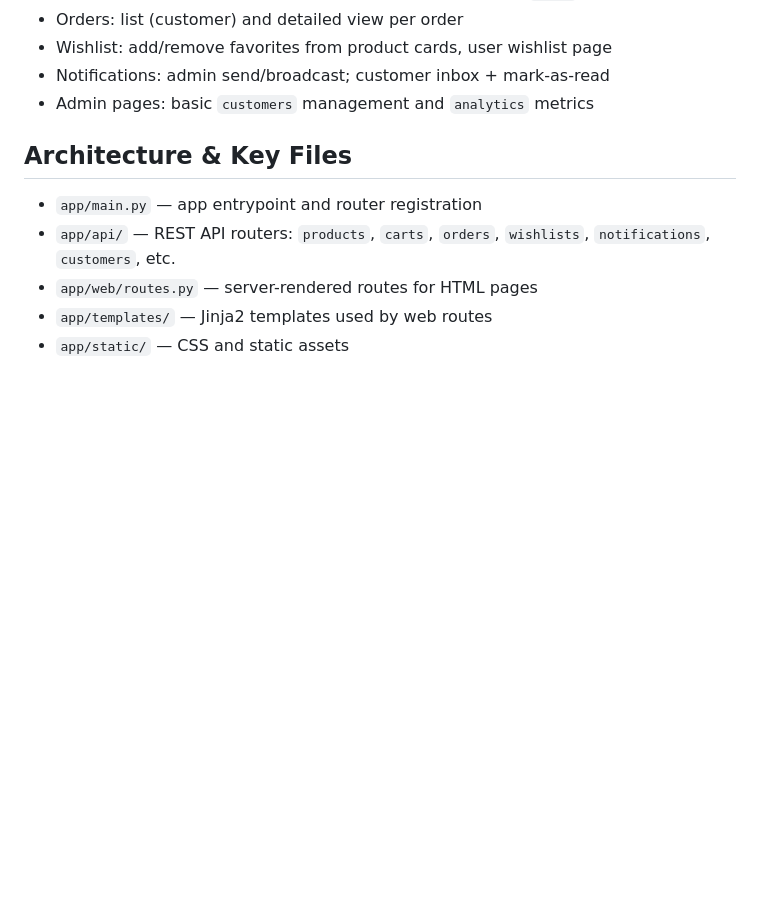
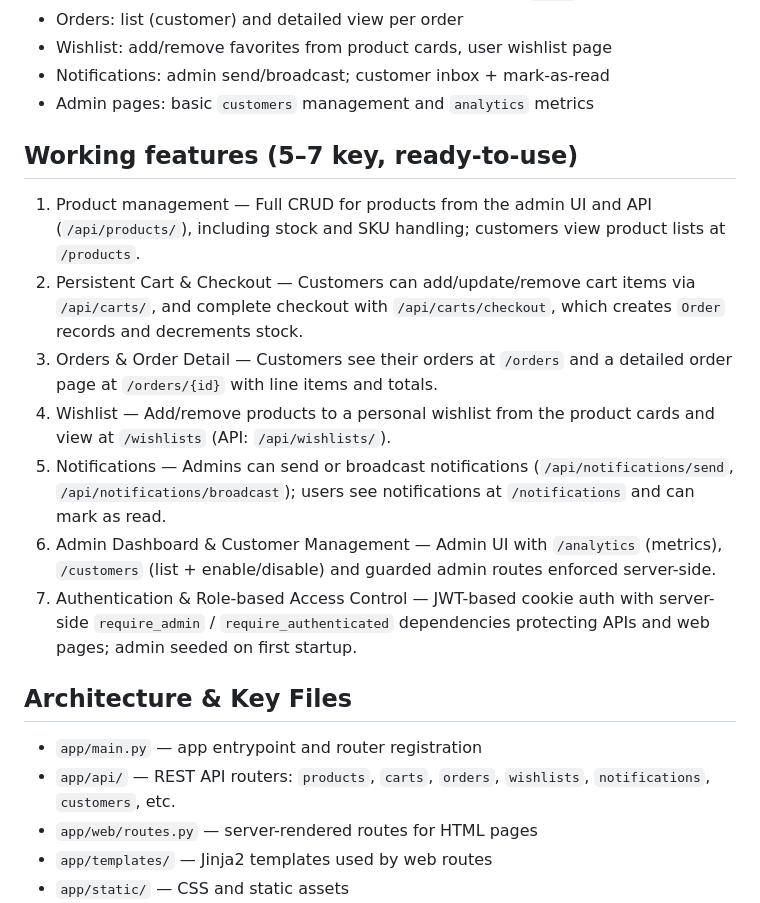
Before and after one commit to mateen212/inventoryManagementSystem-, a Markdown page: README.md, the part around the change. GitHub-like rendering; blank space fills up the shorter version.

Commit message:
feat: Update README with detailed working features and admin functionalities

```diff
--- a/README.md
+++ b/README.md
@@ -16,6 +16,16 @@ Primary features (implemented)
 - Wishlist: add/remove favorites from product cards, user wishlist page
 - Notifications: admin send/broadcast; customer inbox + mark-as-read
 - Admin pages: basic `customers` management and `analytics` metrics
+
+Working features (5–7 key, ready-to-use)
+-------------------------------------
+1. Product management — Full CRUD for products from the admin UI and API (`/api/products/`), including stock and SKU handling; customers view product lists at `/products`.
+2. Persistent Cart & Checkout — Customers can add/update/remove cart items via `/api/carts/`, and complete checkout with `/api/carts/checkout`, which creates `Order` records and decrements stock.
+3. Orders & Order Detail — Customers see their orders at `/orders` and a detailed order page at `/orders/{id}` with line items and totals.
+4. Wishlist — Add/remove products to a personal wishlist from the product cards and view at `/wishlists` (API: `/api/wishlists/`).
+5. Notifications — Admins can send or broadcast notifications (`/api/notifications/send`, `/api/notifications/broadcast`); users see notifications at `/notifications` and can mark as read.
+6. Admin Dashboard & Customer Management — Admin UI with `/analytics` (metrics), `/customers` (list + enable/disable) and guarded admin routes enforced server-side.
+7. Authentication & Role-based Access Control — JWT-based cookie auth with server-side `require_admin` / `require_authenticated` dependencies protecting APIs and web pages; admin seeded on first startup.
 
 Architecture & Key Files
 ------------------------
```
